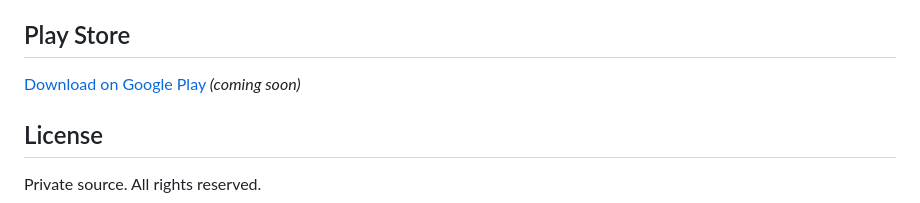
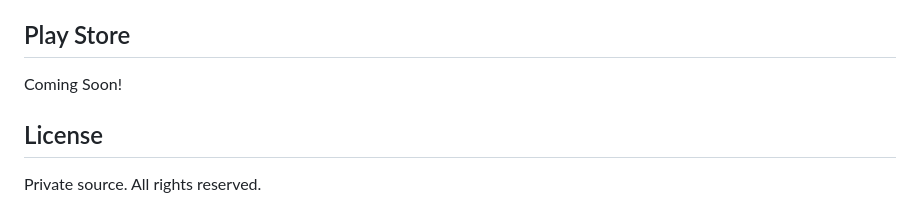
Before and after one commit to Bernardo-Andreatta/FeedVault, a Markdown page: README.md, the part around the change. Drawn GitHub-style.

Commit message:
ajuste no readme

```diff
--- a/README.md
+++ b/README.md
@@ -71,7 +71,7 @@ Or open in Android Studio and run directly.
 
 ## Play Store
 
-[Download on Google Play](#) *(coming soon)*
+Coming Soon!
 
 ## License
 
```
